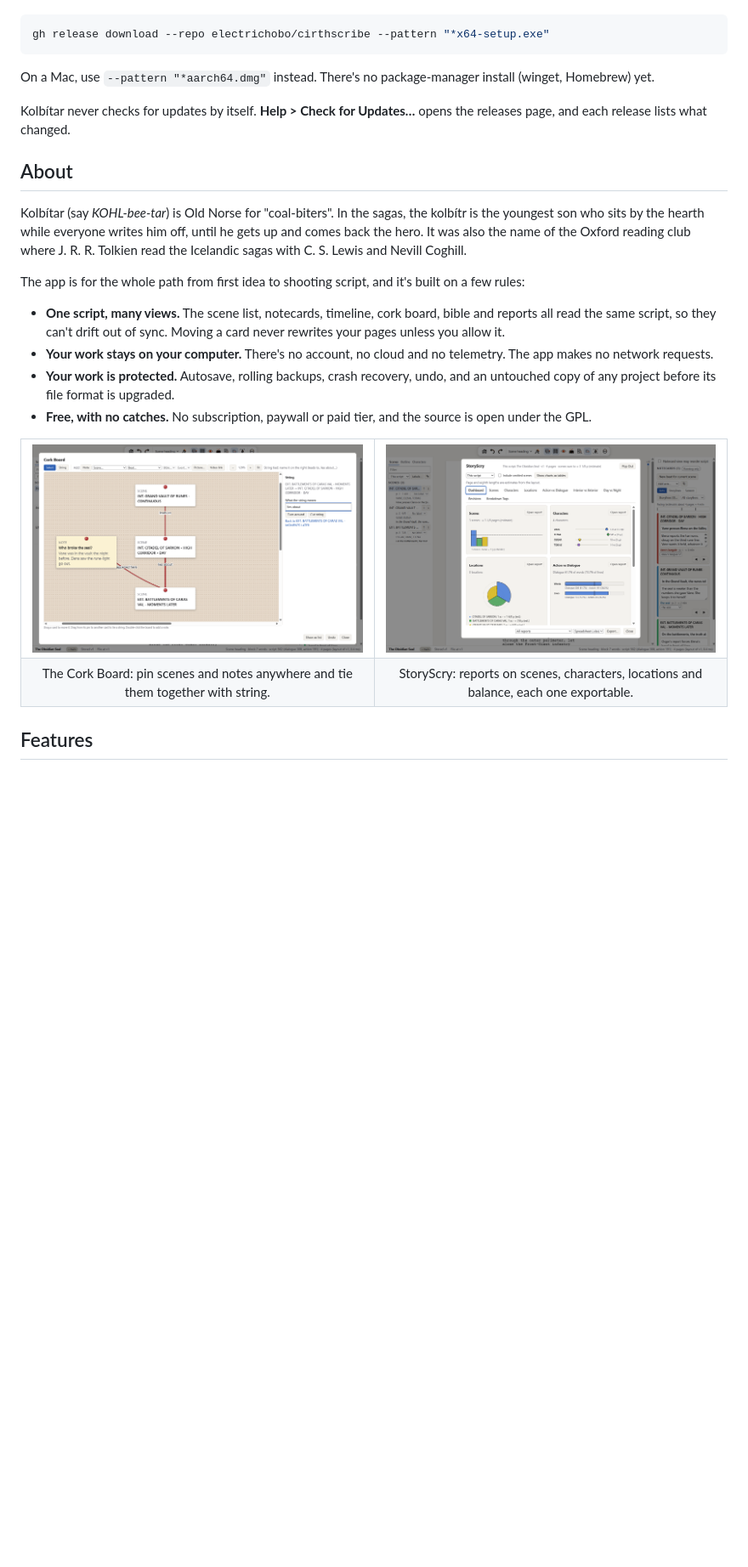
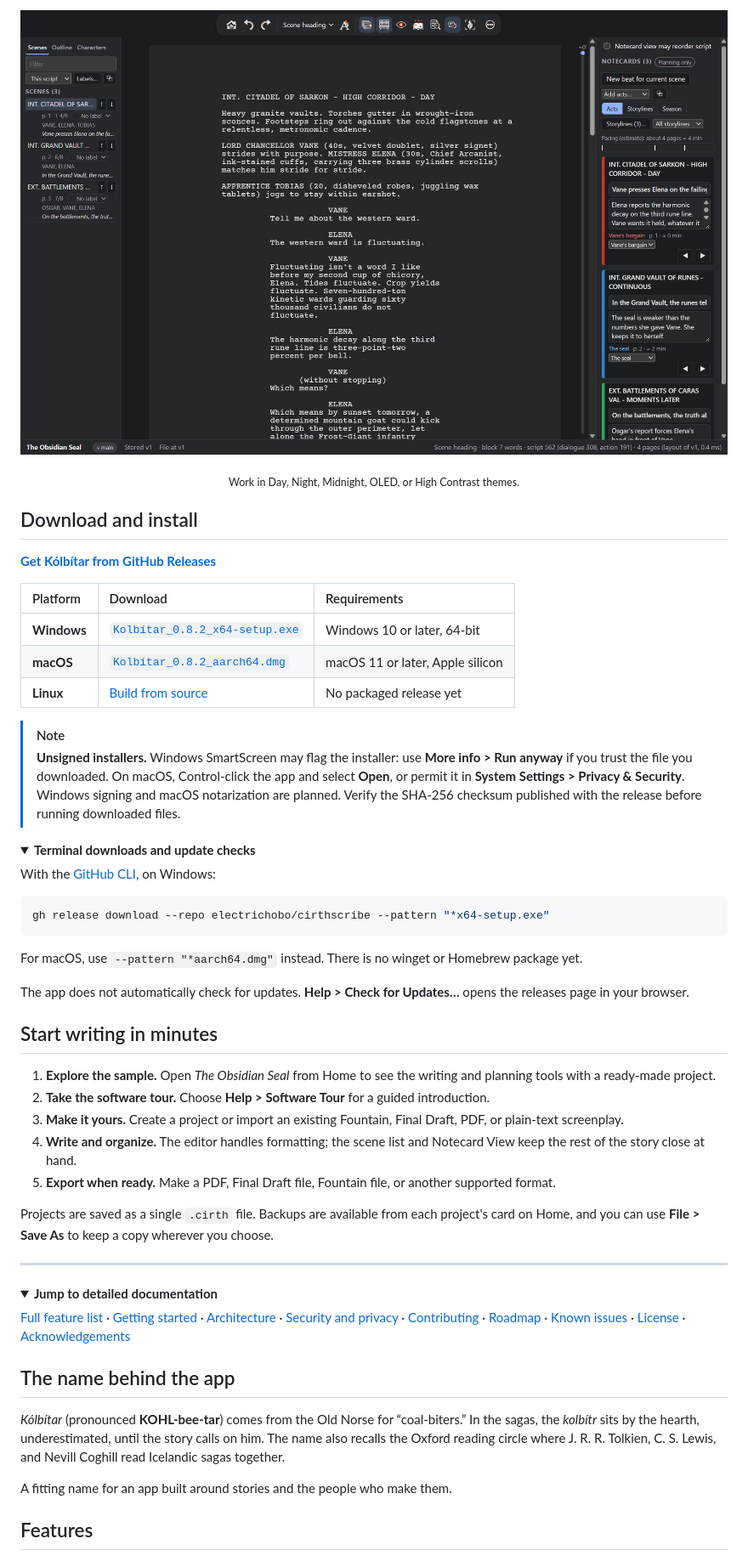
Before and after one commit to electrichobo/cirthscribe, a Markdown page: README.md, the part around one of its changes. Shown at 85% size. Rendered like a GitHub page; folded sections open; blank space fills up the shorter version.

Commit message:
Revise README for clarity and additional detailsl
Updated README to enhance project description and features.

````diff
--- a/README.md
+++ b/README.md
@@ -44,33 +66,58 @@ If you use the [GitHub CLI](https://cli.github.com/), you can download the lates
+<p align="center"><img src="docs/images/editor-night.png" alt="Kólbítar screenplay editor in Night theme" width="850"></p>
+<p align="center"><sub>Work in Day, Night, Midnight, OLED, or High Contrast themes.</sub></p>
+
+## Download and install
+
+**[Get Kólbítar from GitHub Releases](https://github.com/electrichobo/cirthscribe/releases)**
+
+| Platform | Download | Requirements |
+| :--- | :--- | :--- |
+| **Windows** | [`Kolbítar_0.8.2_x64-setup.exe`](https://github.com/electrichobo/cirthscribe/releases) | Windows 10 or later, 64-bit |
+| **macOS** | [`Kolbítar_0.8.2_aarch64.dmg`](https://github.com/electrichobo/cirthscribe/releases) | macOS 11 or later, Apple silicon |
+| **Linux** | [Build from source](#build-from-source) | No packaged release yet |
+
+> [!NOTE]
+> **Unsigned installers.** Windows SmartScreen may flag the installer: use **More info > Run anyway** if you trust the file you downloaded. On macOS, Control-click the app and select **Open**, or permit it in **System Settings > Privacy & Security**. Windows signing and macOS notarization are planned. Verify the SHA-256 checksum published with the release before running downloaded files.
+
+<details>
+<summary><strong>Terminal downloads and update checks</strong></summary>
+
+With the [GitHub CLI](https://cli.github.com/), on Windows:
 
 ```bash
 gh release download --repo electrichobo/cirthscribe --pattern "*x64-setup.exe"
 ```
 
-On a Mac, use `--pattern "*aarch64.dmg"` instead. There's no package-manager install (winget, Homebrew) yet.
+For macOS, use `--pattern "*aarch64.dmg"` instead. There is no winget or Homebrew package yet.
 
-Kolbítar never checks for updates by itself. **Help > Check for Updates…** opens the releases page, and each release lists what changed.
+The app does not automatically check for updates. **Help > Check for Updates…** opens the releases page in your browser.
 
-## About
+</details>
 
-Kolbítar (say *KOHL-bee-tar*) is Old Norse for "coal-biters". In the sagas, the kolbítr is the youngest son who sits by the hearth while everyone writes him off, until he gets up and comes back the hero. It was also the name of the Oxford reading club where J. R. R. Tolkien read the Icelandic sagas with C. S. Lewis and Nevill Coghill.
+## Start writing in minutes
 
-The app is for the whole path from first idea to shooting script, and it's built on a few rules:
+1. **Explore the sample.** Open *The Obsidian Seal* from Home to see the writing and planning tools with a ready-made project.
+2. **Take the software tour.** Choose **Help > Software Tour** for a guided introduction.
+3. **Make it yours.** Create a project or import an existing Fountain, Final Draft, PDF, or plain-text screenplay.
+4. **Write and organize.** The editor handles formatting; the scene list and Notecard View keep the rest of the story close at hand.
+5. **Export when ready.** Make a PDF, Final Draft file, Fountain file, or another supported format.
 
-- **One script, many views.** The scene list, notecards, timeline, cork board, bible and reports all read the same script, so they can't drift out of sync. Moving a card never rewrites your pages unless you allow it.
-- **Your work stays on your computer.** There's no account, no cloud and no telemetry. The app makes no network requests.
-- **Your work is protected.** Autosave, rolling backups, crash recovery, undo, and an untouched copy of any project before its file format is upgraded.
-- **Free, with no catches.** No subscription, paywall or paid tier, and the source is open under the GPL.
+Projects are saved as a single `.cirth` file. Backups are available from each project's card on Home, and you can use **File > Save As** to keep a copy wherever you choose.
 
-<table>
-  <tr>
-    <td width="50%"><img src="docs/images/cork-board.png" alt="The Cork Board: scene cards and a note pinned to the board and joined by labelled red strings"></td>
-    <td width="50%"><img src="docs/images/storyscry.png" alt="StoryScry: a dashboard of scene lengths, character dialogue, locations and the action-to-dialogue balance"></td>
-  </tr>
-  <tr>
-    <td align="center">The Cork Board: pin scenes and notes anywhere and tie them together with string.</td>
-    <td align="center">StoryScry: reports on scenes, characters, locations and balance, each one exportable.</td>
-  </tr>
-</table>
+---
+
+<details>
+<summary><strong>Jump to detailed documentation</strong></summary>
+
+[Full feature list](#features) · [Getting started](#getting-started) · [Architecture](#how-its-built) · [Security and privacy](#security-and-privacy) · [Contributing](#contributing) · [Roadmap](#whats-next) · [Known issues](#known-issues) · [License](#license) · [Acknowledgements](#acknowledgements)
+
+</details>
+
+## The name behind the app
+
+*Kólbítar* (pronounced **KOHL-bee-tar**) comes from the Old Norse for “coal-biters.” In the sagas, the *kolbítr* sits by the hearth, underestimated, until the story calls on him. The name also recalls the Oxford reading circle where J. R. R. Tolkien, C. S. Lewis, and Nevill Coghill read Icelandic sagas together.
+
+A fitting name for an app built around stories and the people who make them.
 
 ## Features
 
````
Also changed, not shown: other parts of README.md (+60 -35 lines).
